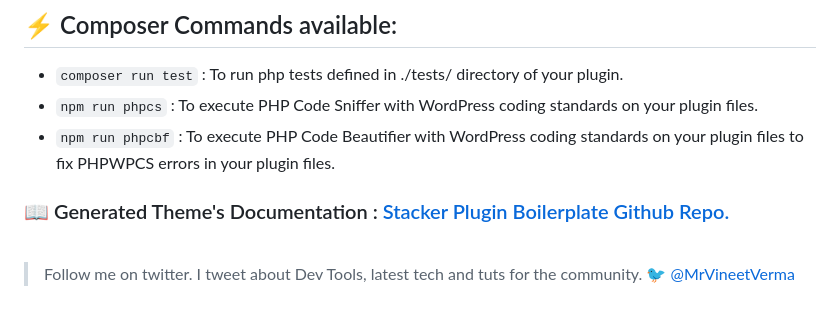
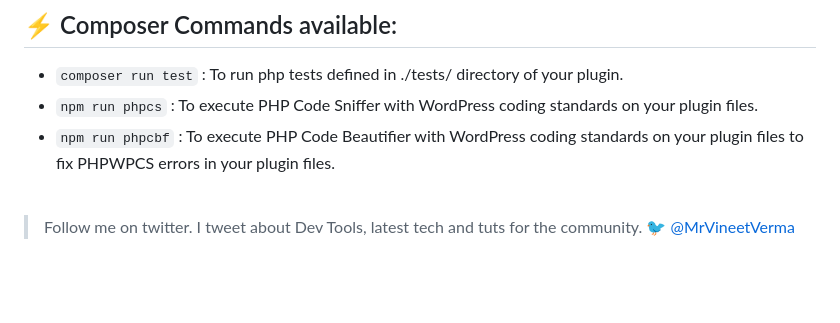
Before and after one commit to provineet/stacker-plugin-cli, a Markdown page: README.md, the part around the change. Rendered like a GitHub page; blank space fills up the shorter version.

```diff
--- a/README.md
+++ b/README.md
@@ -152,8 +152,6 @@ $ `composer run test`
 - `npm run phpcs` : To execute PHP Code Sniffer with WordPress coding standards on your plugin files.
 - `npm run phpcbf` : To execute PHP Code Beautifier with WordPress coding standards on your plugin files to fix PHPWPCS errors in your plugin files.
 
-### 📖 Generated Theme's Documentation : <a href="https://github.com/provineet/bootflow/">Stacker Plugin Boilerplate Github Repo.</a>
-
 <br>
 <blockquote>
 Follow me on twitter. I tweet about Dev Tools, latest tech and tuts for the community. 🐦 <a href="https://twitter.com/mrvineetverma">@MrVineetVerma</a>
```
